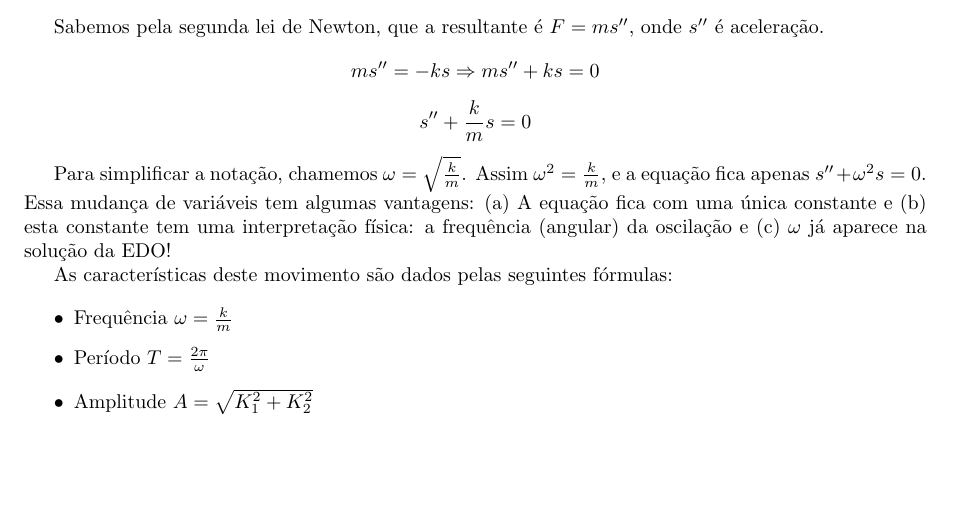
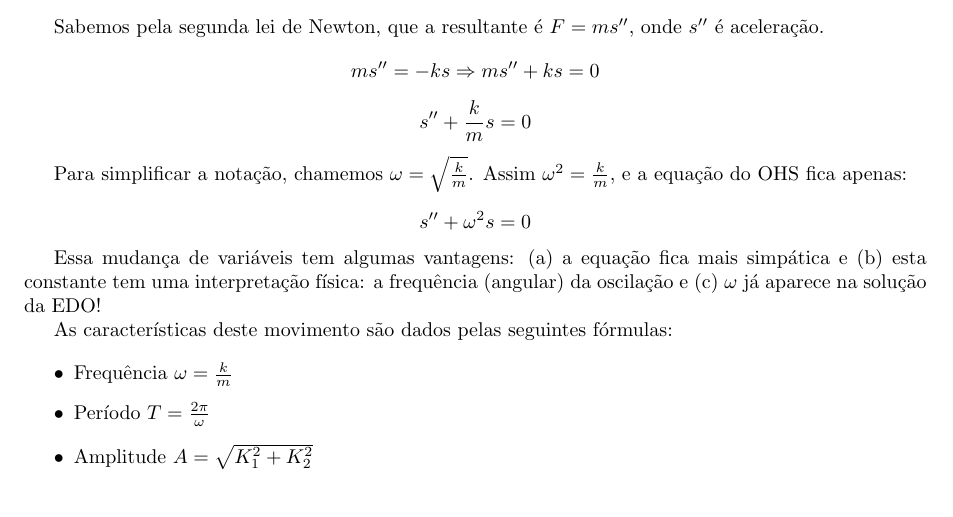
Before and after one commit to philsf/EDO, a LaTeX document (Notas_de_aula/EDO-Notas_de_aula-modelagem_2ordem.tex): part of page 1 of 2, cut so that both start at the same text. Compiled offline with pdfLaTeX.

Commit message:
* Notas_de_aula/EDO-Notas_de_aula-modelagem_2ordem.tex: Com o espaço recuperado, podemos voltar a exibir a equação em destaque.

```diff
--- a/Notas_de_aula/EDO-Notas_de_aula-modelagem_2ordem.tex
+++ b/Notas_de_aula/EDO-Notas_de_aula-modelagem_2ordem.tex
@@ -136,10 +136,16 @@ $s''$ é aceleração.
 
 Para simplificar a notação, chamemos
 $\omega=\sqrt{\frac{k}{m}}$. Assim $\omega^2 = \frac{k}{m}$, e a
-equação fica apenas $s''+\omega^2s=0$. Essa mudança de variáveis tem
-algumas vantagens: (a) A equação fica com uma única constante e (b)
-esta constante tem uma interpretação física: a frequência (angular) da
-oscilação e (c) $\omega$ já aparece na solução da EDO!
+equação do OHS fica apenas:
+
+\begin{displaymath}
+  s''+\omega^2s=0
+\end{displaymath}
+
+Essa mudança de variáveis tem algumas vantagens: (a) a equação fica
+mais simpática e (b) esta constante tem uma interpretação física: a
+frequência (angular) da oscilação e (c) $\omega$ já aparece na solução
+da EDO!
 
 % \begin{displaymath}
 %   s(t) = K_1 \cos(\omega t) + K_2 \sin(\omega t)
```
